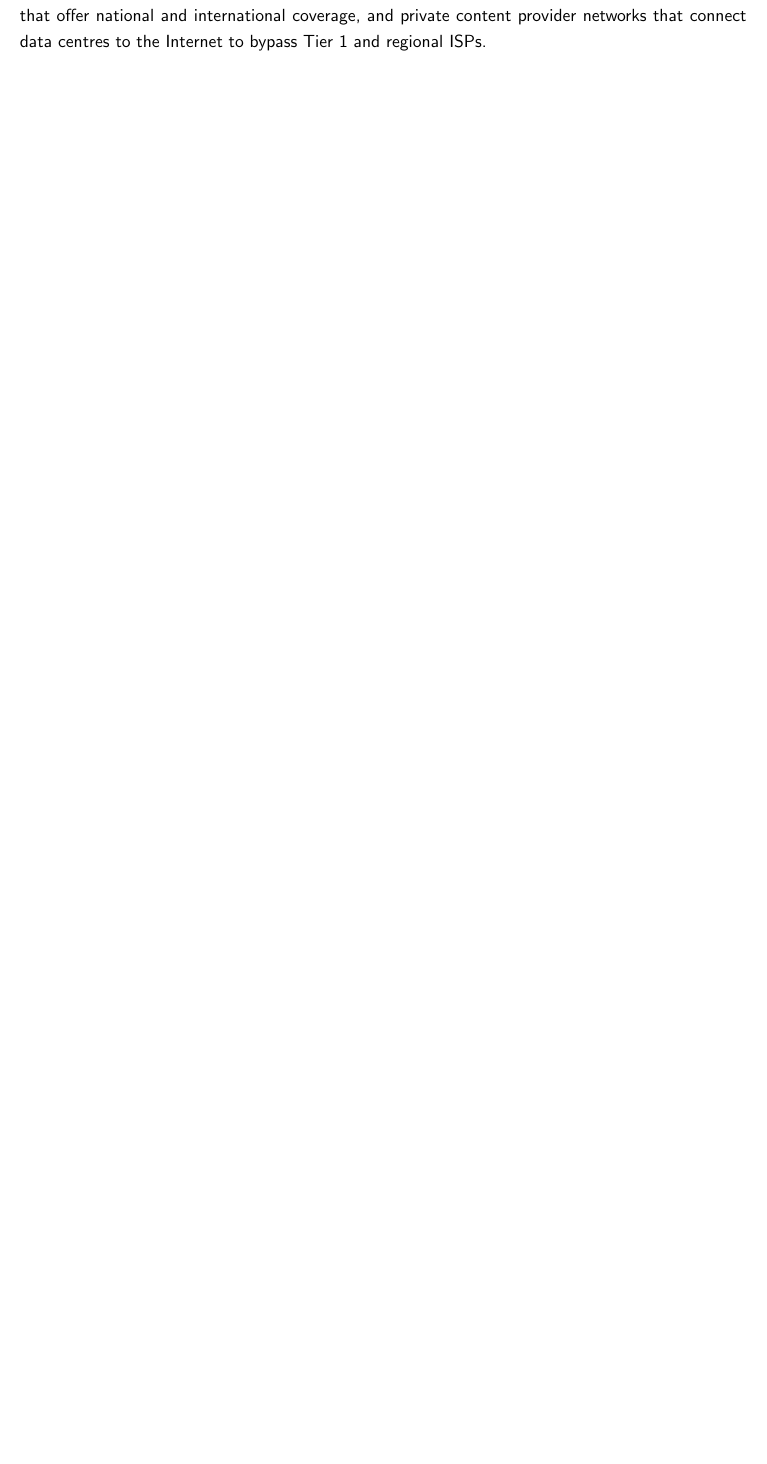
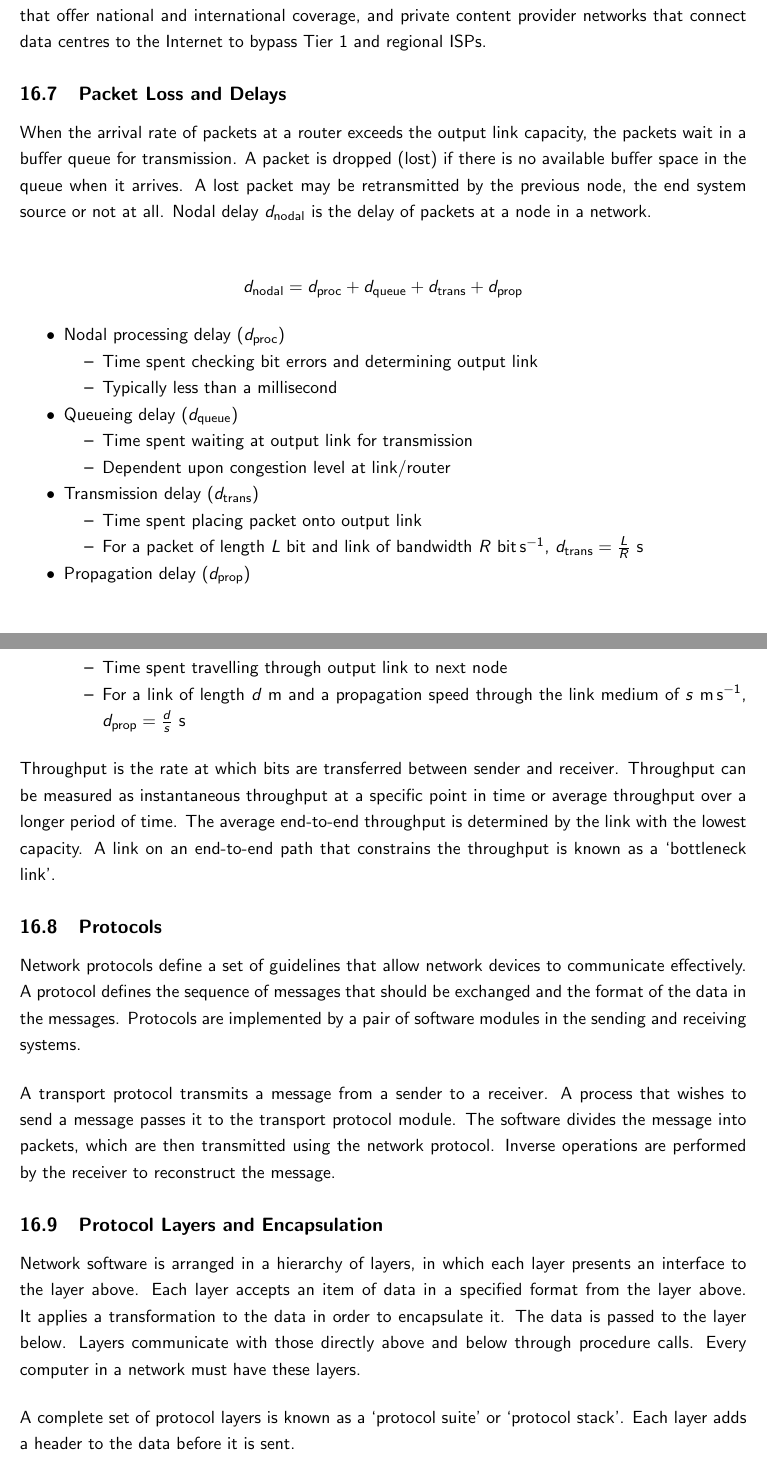
Before and after one commit to martindes01/computer-systems, a LaTeX document (computer-systems.tex, which reads unit-16/notes-2.tex): part of page 63 of 63 before the commit and two parts of pages 63 and 64 of 67 after it, the two joined at a grey line, cut so that both start at the same text, the shorter picture padded with empty space. Compiled offline with pdfLaTeX.

Commit message:
Write notes for unit 16

```diff
--- /dev/null
+++ b/unit-16/notes-2.tex
@@ -0,0 +1,49 @@
+\subsection{Packet Loss and Delays}
+
+When the arrival rate of packets at a router exceeds the output link capacity, the packets wait in a buffer queue for transmission.
+A packet is dropped (lost) if there is no available buffer space in the queue when it arrives.
+A lost packet may be retransmitted by the previous node, the end system source or not at all.
+Nodal delay \( d_{\text{nodal}} \) is the delay of packets at a node in a network.
+
+\begin{equation*}
+  d_{\text{nodal}} = d_{\text{proc}} + d_{\text{queue}} + d_{\text{trans}} + d_{\text{prop}}
+\end{equation*}
+
+\begin{itemize}
+  \item Nodal processing delay (\( d_{\text{proc}} \))
+  \begin{itemize}
+    \item Time spent checking bit errors and determining output link
+    \item Typically less than a millisecond
+  \end{itemize}
+  \item Queueing delay (\( d_{\text{queue}} \))
+  \begin{itemize}
+    \item Time spent waiting at output link for transmission
+    \item Dependent upon congestion level at link/router
+  \end{itemize}
+  \item Transmission delay (\( d_{\text{trans}} \))
+  \begin{itemize}
+    \item Time spent placing packet onto output link
+    \item For a packet of length \(L\)~\si{\bit} and link of bandwidth \(R\)~\si{\bit\per\second}, \( d_{\text{trans}} = \frac{L}{R} \)~\si{\second}
+  \end{itemize}
+  \item Propagation delay (\( d_{\text{prop}} \))
+  \begin{itemize}
+    \item Time spent travelling through output link to next node
+    \item For a link of length \(d\)~\si{\metre} and a propagation speed through the link medium of \(s\)~\si{\metre\per\second}, \( d_{\text{prop}} = \frac{d}{s} \)~\si{\second}
+  \end{itemize}
+\end{itemize}
+
+Throughput is the rate at which bits are transferred between sender and receiver.
+Throughput can be measured as instantaneous throughput at a specific point in time or average throughput over a longer period of time.
+The average end-to-end throughput is determined by the link with the lowest capacity.
+A link on an end-to-end path that constrains the throughput is known as a `bottleneck link'.
+
+\subsection{Protocols}
+
+Network protocols define a set of guidelines that allow network devices to communicate effectively.
+A protocol defines the sequence of messages that should be exchanged and the format of the data in the messages.
+Protocols are implemented by a pair of software modules in the sending and receiving systems.
+
+A transport protocol transmits a message from a sender to a receiver.
+A process that wishes to send a message passes it to the transport protocol module.
+The software divides the message into packets, which are then transmitted using the network protocol.
+Inverse operations are performed by the receiver to reconstruct the message.
@@ -0,0 +56,13 @@
+\end{figure}
+
+\subsection{Protocol Layers and Encapsulation}
+
+Network software is arranged in a hierarchy of layers, in which each layer presents an interface to the layer above.
+Each layer accepts an item of data in a specified format from the layer above.
+It applies a transformation to the data in order to encapsulate it.
+The data is passed to the layer below.
+Layers communicate with those directly above and below through procedure calls.
+Every computer in a network must have these layers.
+
+A complete set of protocol layers is known as a `protocol suite' or `protocol stack'.
+Each layer adds a header to the data before it is sent.
```
Also changed, not shown: computer-systems.tex (+4 -2 lines), computer-systems.pdf, unit-16/figures/frame-part-1.png (added), unit-16/figures/frame-part-2.png (added), unit-16/figures/layer-summary.png (added), unit-16/notes-1.tex (renamed from unit-16/notes.tex), unit-16/notes-2.tex (81 more changed lines).
